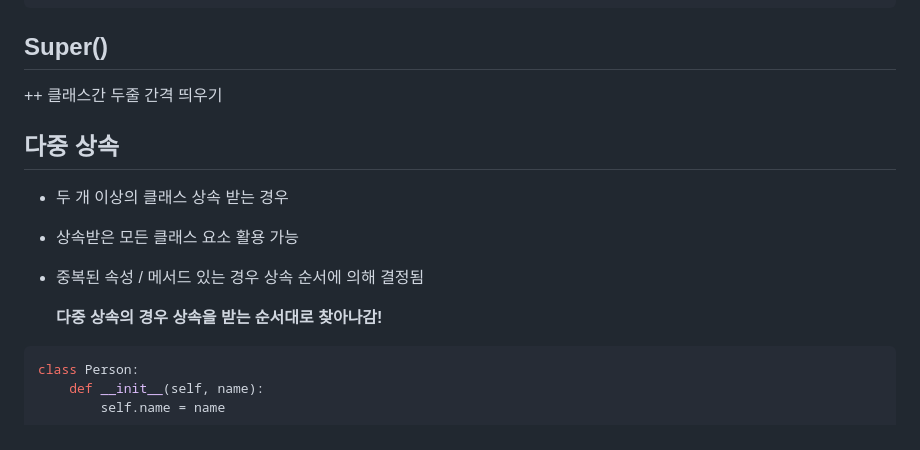
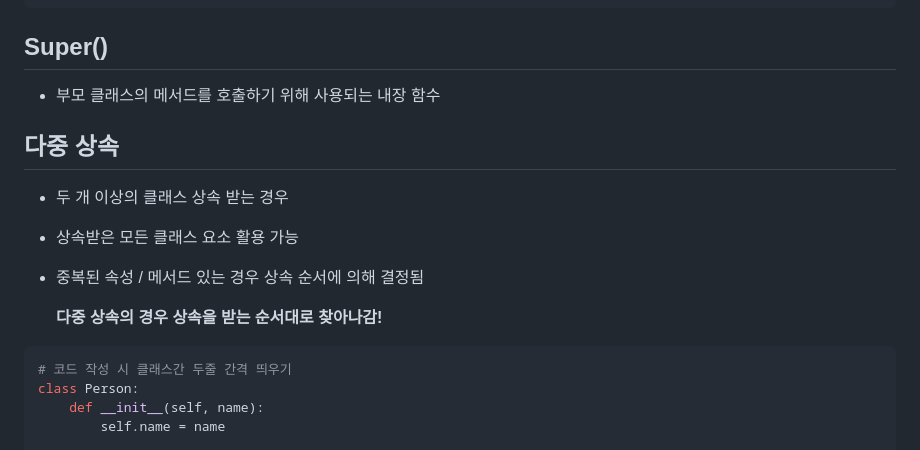
Before and after one commit to jjm6604/TIL, a Markdown page: 2023.07/python/python230727_OOP2_Error_Exception.md, the part around the change printed below. Rendered like a GitHub page.

````diff
--- a/2023.07/python/python230727_OOP2_Error_Exception.md
+++ b/2023.07/python/python230727_OOP2_Error_Exception.md
@@ -89,8 +89,9 @@ s1.talk()
 ```
 
 ## Super()
+- 부모 클래스의 메서드를 호출하기 위해 사용되는 내장 함수
 
-++ 클래스간 두줄 간격 띄우기
+
 
 ## 다중 상속
 
@@ -102,6 +103,7 @@ s1.talk()
 
 
 ```python
+# 코드 작성 시 클래스간 두줄 간격 띄우기
 class Person:
     def __init__(self, name):
         self.name = name
````
Also changed, not shown: other parts of 2023.07/python/python230727_OOP2_Error_Exception.md (+1 -2 lines).
